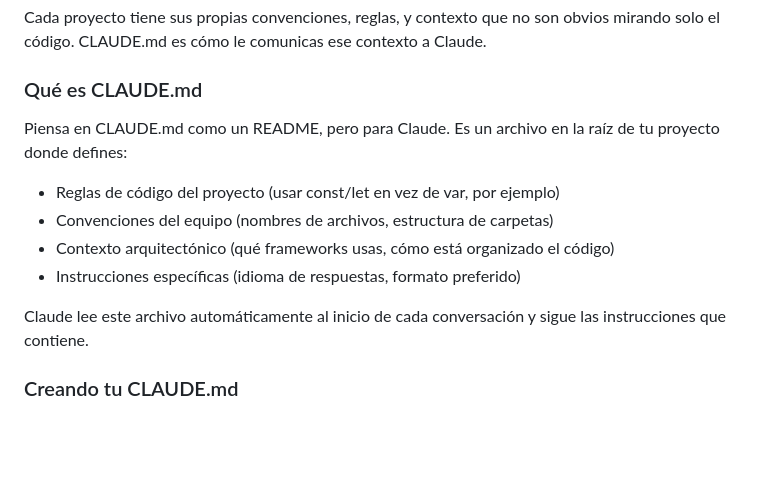
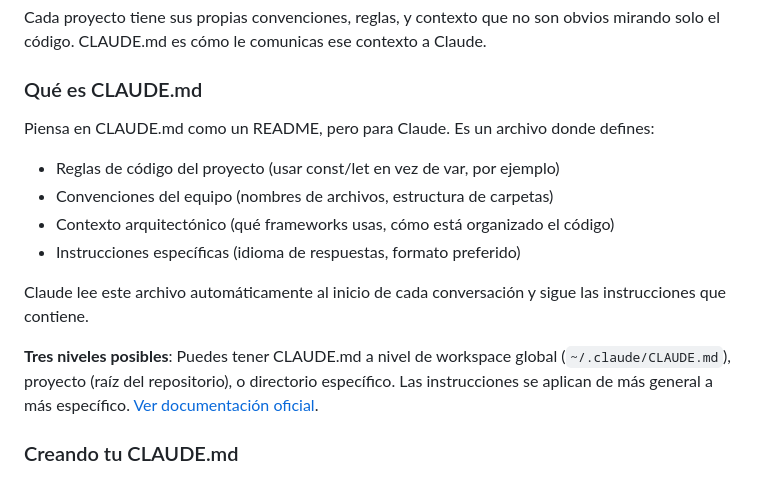
Before and after one commit to franlealp1/claude-code-01, a Markdown page: docs/Syllabus.md, the part around the change. GitHub-like rendering; blank space fills up the shorter version.

Commit message:
docs: menciona los tres niveles de CLAUDE.md
- Añade nota sobre CLAUDE.md a nivel workspace, proyecto y directorio
- Incluye referencia a documentación oficial

Co-Authored-By: Claude Sonnet 4.5 <noreply@anthropic.com>

```diff
--- a/docs/Syllabus.md
+++ b/docs/Syllabus.md
@@ -207,7 +207,7 @@ Cada proyecto tiene sus propias convenciones, reglas, y contexto que no son obvi
 
 ### Qué es CLAUDE.md
 
-Piensa en CLAUDE.md como un README, pero para Claude. Es un archivo en la raíz de tu proyecto donde defines:
+Piensa en CLAUDE.md como un README, pero para Claude. Es un archivo donde defines:
 
 - Reglas de código del proyecto (usar const/let en vez de var, por ejemplo)
 - Convenciones del equipo (nombres de archivos, estructura de carpetas)
@@ -215,6 +215,8 @@ Piensa en CLAUDE.md como un README, pero para Claude. Es un archivo en la raíz
 - Instrucciones específicas (idioma de respuestas, formato preferido)
 
 Claude lee este archivo automáticamente al inicio de cada conversación y sigue las instrucciones que contiene.
+
+**Tres niveles posibles**: Puedes tener CLAUDE.md a nivel de workspace global (`~/.claude/CLAUDE.md`), proyecto (raíz del repositorio), o directorio específico. Las instrucciones se aplican de más general a más específico. [Ver documentación oficial](https://docs.anthropic.com/en/docs/build-with-claude/claude-code/guide#claude-context-files).
 
 ### Creando tu CLAUDE.md
 
```
